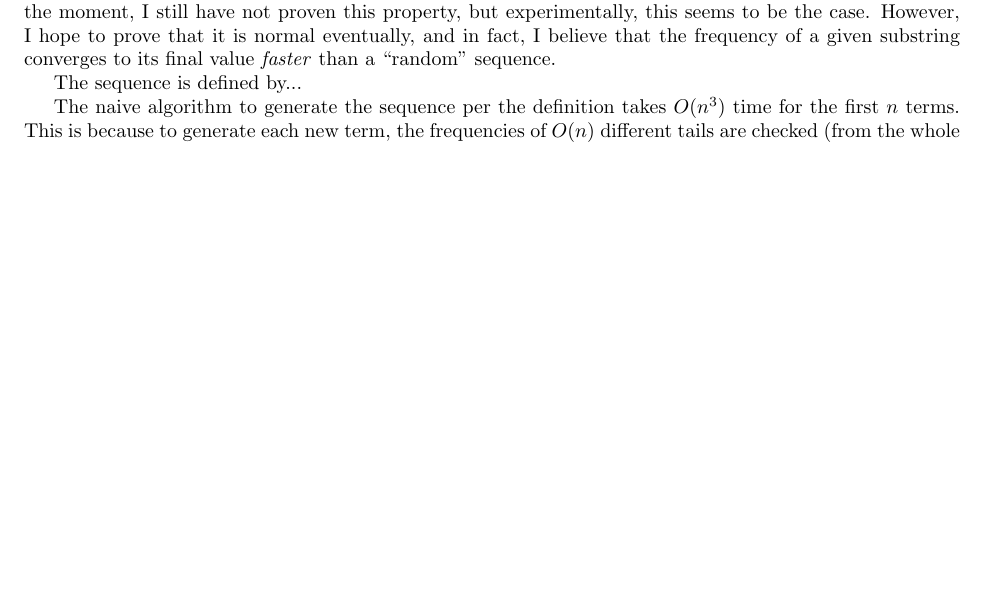
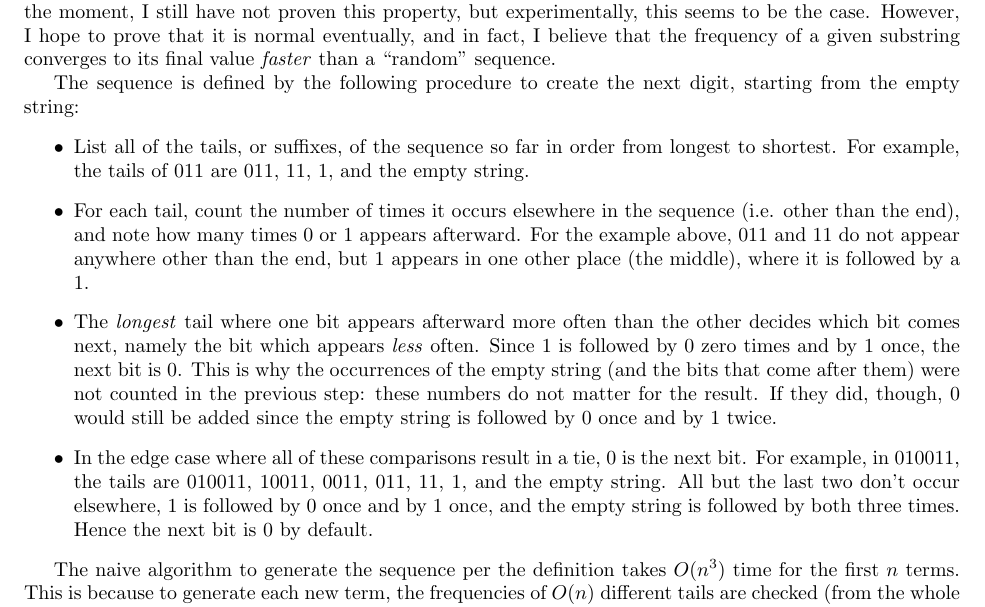
Before and after one commit to Mathtician/ideas, a LaTeX document (normal/normal.tex): part of the page, cut so that both start at the same text, the shorter picture padded with empty space. Compiled offline with pdfLaTeX.

Commit message:
Explained procedure in normal

```diff
--- a/normal/normal.tex
+++ b/normal/normal.tex
@@ -40,7 +40,43 @@ and in fact, I believe that the frequency of a given substring
 converges to its final value
 \textit{faster} than a ``random'' sequence.
 
-The sequence is defined by...
+The sequence is defined by the following procedure
+to create the next digit,
+starting from the empty string:
+\begin{itemize}
+\item
+  List all of the tails, or suffixes, of the sequence so far
+  in order from longest to shortest.
+  For example, the tails of 011 are 011, 11, 1, and the empty string.
+\item
+  For each tail, count the number of times it occurs elsewhere in the sequence
+  (i.e. other than the end),
+  and note how many times 0 or 1 appears afterward.
+  For the example above,
+  011 and 11 do not appear anywhere other than the end,
+  but 1 appears in one other place (the middle),
+  where it is followed by a 1.
+\item
+  The \textit{longest} tail where one bit appears afterward more often than the other
+  decides which bit comes next,
+  namely the bit which appears \textit{less} often.
+  Since 1 is followed by 0 zero times and by 1 once,
+  the next bit is 0.
+  This is why the occurrences of the empty string (and the bits that come after them)
+  were not counted in the previous step:
+  these numbers do not matter for the result.
+  If they did, though, 0 would still be added
+  since the empty string is followed by 0 once and by 1 twice.
+\item
+  In the edge case where all of these comparisons result in a tie,
+  0 is the next bit.
+  For example, in 010011,
+  the tails are 010011, 10011, 0011, 011, 11, 1, and the empty string.
+  All but the last two don't occur elsewhere,
+  1 is followed by 0 once and by 1 once,
+  and the empty string is followed by both three times.
+  Hence the next bit is 0 by default.
+\end{itemize}
 
 The naive algorithm to generate the sequence per the definition
 takes $O(n^3)$ time for the first $n$ terms.
```
Also changed, not shown: normal/normal.pdf.
